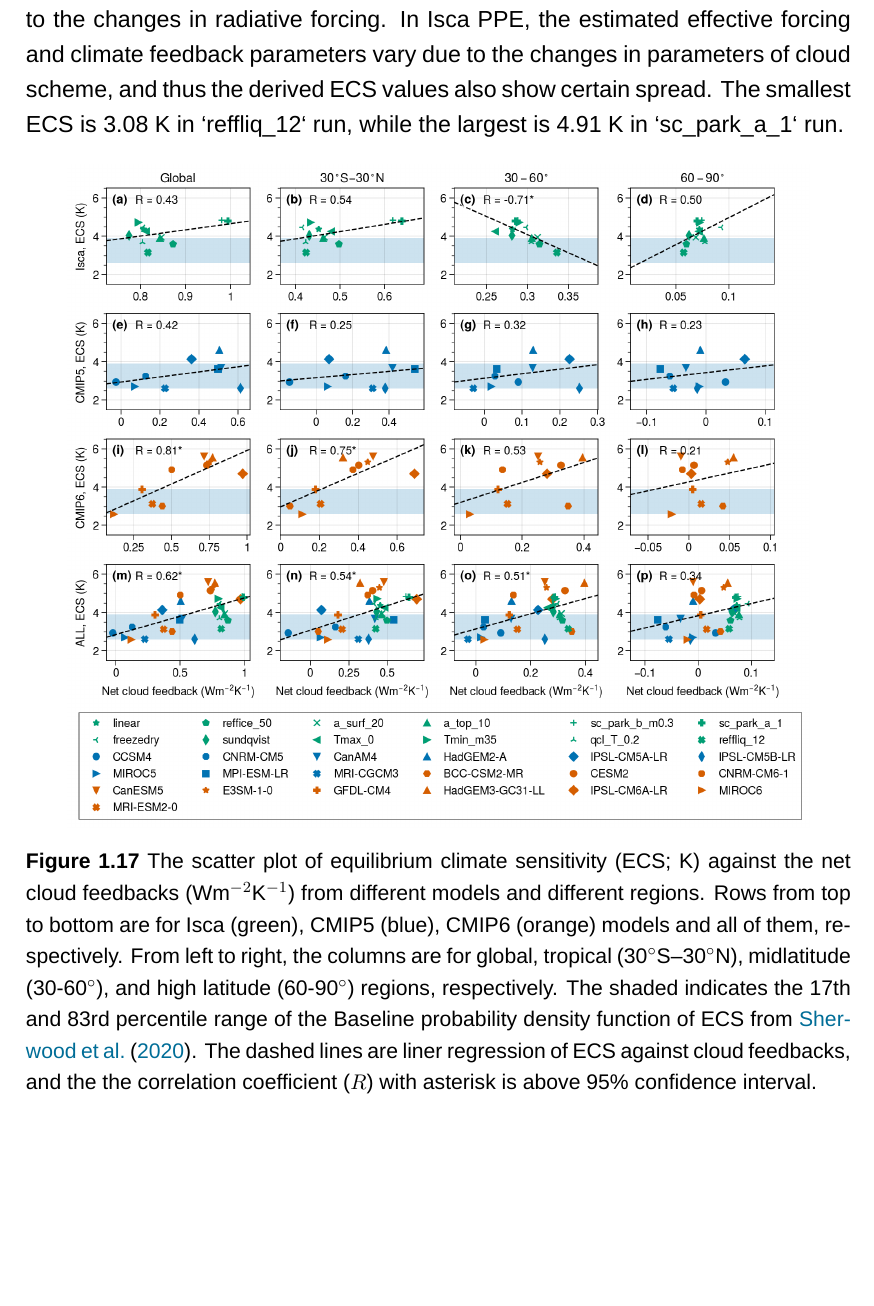
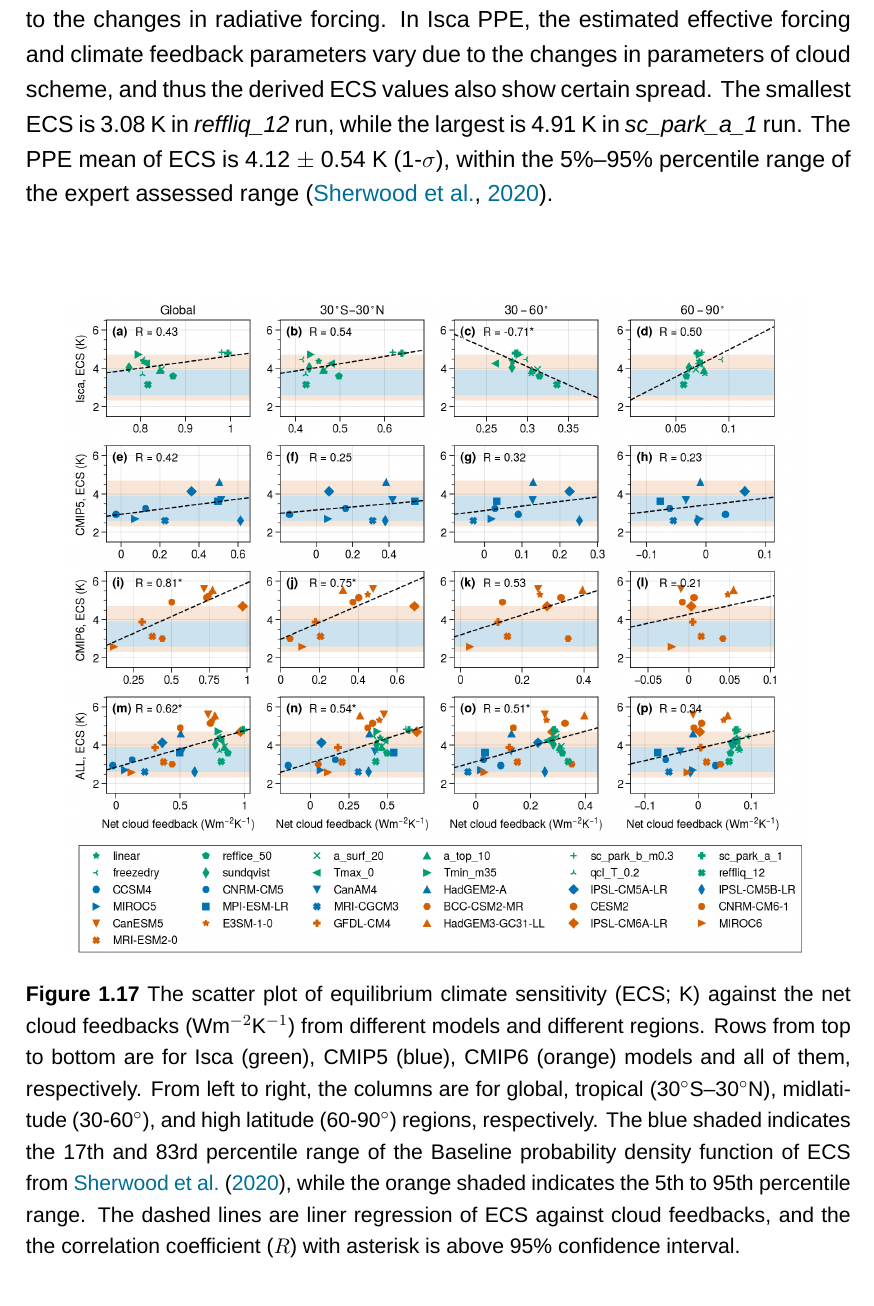
Before and after one commit to lqxyz/PhD_Thesis, a LaTeX thesis (thesis.tex, which reads chapter/changes_of_CRE.tex): part of page 48 of 59 before the commit and part of page 48 of 60 after it, cut so that both start at the same text, the shorter picture padded with empty space. Compiled offline with XeLaTeX; a missing font is replaced by an installed copy or a similar font.

Commit message:
update ECS vs cld fbk figure with 5%-95% percentiles

```diff
--- a/chapter/changes_of_CRE.tex
+++ b/chapter/changes_of_CRE.tex
@@ -481,7 +481,7 @@ In fact, despite the prediction from the multiple linear regression model is not
     \label{tab:ECS_forcing_feedback}
 \end{table}
 
-The simulations from Isca PPE have produced a certain range in cloud feebdacks, as discussed in \secref{sec:spread_of_cld_fbk_in_PPE}, so what are the implications for the ECS? To answer this question, we first evaluate the ECS from Isca simulations based on the method proposed by \cite{Gregory2004}. That is to say, the TOA radiation imbalances are plotted versus the surface air temperature anomalies between control and quadruple CO$_2$ simulations, in which the half of the x-axis intercept is the ECS, as the effective radiative forcing is defined in double CO$_2$ situation. The other derived parameters, climate feedback parameter ($\lambda$; slope) and effective radiative forcing (half of the y-axis intercept), are shown in \tabref{tab:ECS_forcing_feedback}. The Gregory type calculation is possible in current Q-flux setup as the SST can vary in response to the changes in radiative forcing. In Isca PPE, the estimated effective forcing and climate feedback parameters vary due to the changes in parameters of cloud scheme, and thus the derived ECS values also show certain spread. The smallest ECS is 3.08 K in `reffliq\_12` run, while the largest is 4.91 K in `sc\_park\_a\_1` run.
+The simulations from Isca PPE have produced a certain range in cloud feebdacks, as discussed in \secref{sec:spread_of_cld_fbk_in_PPE}, so what are the implications for the ECS? To answer this question, we first evaluate the ECS from Isca simulations based on the method proposed by \cite{Gregory2004}. That is to say, the TOA radiation imbalances are plotted versus the surface air temperature anomalies between control and quadruple CO$_2$ simulations, in which the half of the x-axis intercept is the ECS, as the effective radiative forcing is defined in double CO$_2$ situation. The other derived parameters, climate feedback parameter ($\lambda$; slope) and effective radiative forcing (half of the y-axis intercept), are shown in \tabref{tab:ECS_forcing_feedback}. The Gregory type calculation is possible in current Q-flux setup as the SST can vary in response to the changes in radiative forcing. In Isca PPE, the estimated effective forcing and climate feedback parameters vary due to the changes in parameters of cloud scheme, and thus the derived ECS values also show certain spread. The smallest ECS is 3.08 K in \textit{reffliq\_12} run, while the largest is 4.91 K in \textit{sc\_park\_a\_1} run. The PPE mean of ECS is 4.12 $\pm$ 0.54 K (1-$\sigma$), within the 5\%--95\% percentile range of the expert assessed range \citep{Sherwood2020}.
 
 % as shown in \figref{fig:ECS_forcing_feedback_in_Isca_PPE}.
 % 4.118714382110627 0.5351870699913492
@@ -489,7 +489,7 @@ The simulations from Isca PPE have produced a certain range in cloud feebdacks,
 \begin{figure}[ht]
     \centering
     \includegraphics[width=0.9\linewidth]{{figs/change_of_CRE/ECS_vs_cldfbk_all_ALL_cmip56_isca}.png}
-    \caption{The scatter plot of equilibrium climate sensitivity (ECS; K) against the net cloud feedbacks (Wm$^{-2}$K$^{-1}$) from different models and different regions. Rows from top to bottom are for Isca (green), CMIP5 (blue), CMIP6 (orange) models and all of them, respectively. From left to right, the columns are for global, tropical (30$^\circ$S--30$^\circ$N), midlatitude (30-60$^\circ$), and high latitude (60-90$^\circ$) regions, respectively. The shaded indicates the 17th and 83rd percentile range of the Baseline probability density function of ECS from \cite{Sherwood2020}. The dashed lines are liner regression of ECS against cloud feedbacks, and the the correlation coefficient ($R$) with asterisk is above 95\% confidence interval.}
+    \caption{The scatter plot of equilibrium climate sensitivity (ECS; K) against the net cloud feedbacks (Wm$^{-2}$K$^{-1}$) from different models and different regions. Rows from top to bottom are for Isca (green), CMIP5 (blue), CMIP6 (orange) models and all of them, respectively. From left to right, the columns are for global, tropical (30$^\circ$S--30$^\circ$N), midlatitude (30-60$^\circ$), and high latitude (60-90$^\circ$) regions, respectively. The blue shaded indicates the 17th and 83rd percentile range of the Baseline probability density function of ECS from \cite{Sherwood2020}, while the orange shaded indicates the 5th to 95th percentile range. The dashed lines are liner regression of ECS against cloud feedbacks, and the the correlation coefficient ($R$) with asterisk is above 95\% confidence interval.}
     \label{fig:ECS_vs_cld_fbk_from_diff_regions}
 \end{figure}
 
```
Also changed, not shown: figs/change_of_CRE/ECS_vs_cldfbk_ALL_cmip56_isca_tropical_asc_dsc_no_legend.png, figs/change_of_CRE/ECS_vs_cldfbk_all_ALL_cmip56_isca.png, figs/change_of_CRE/ECS_vs_cldfbk_ocean_ALL_cmip56_isca_no_legend.png.
